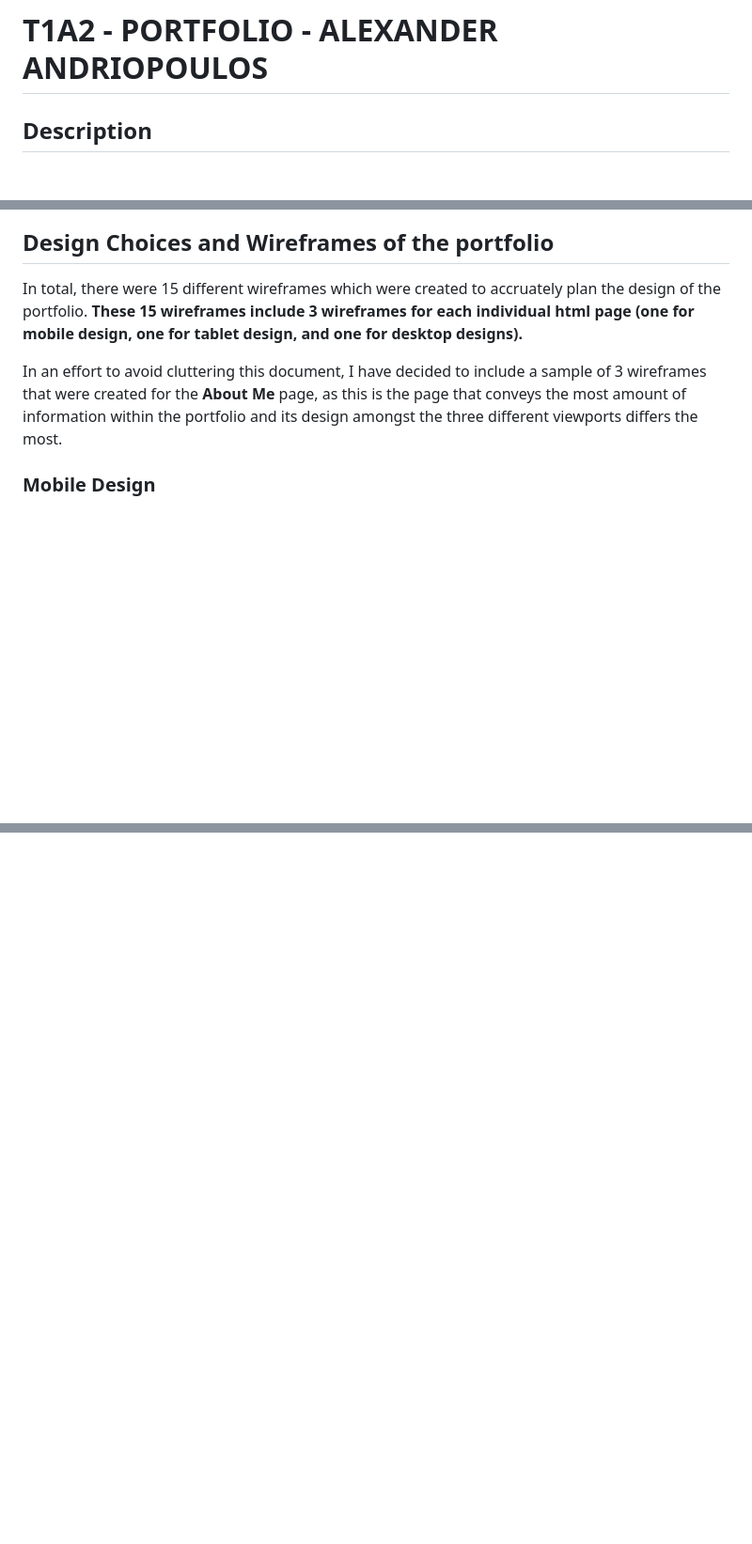
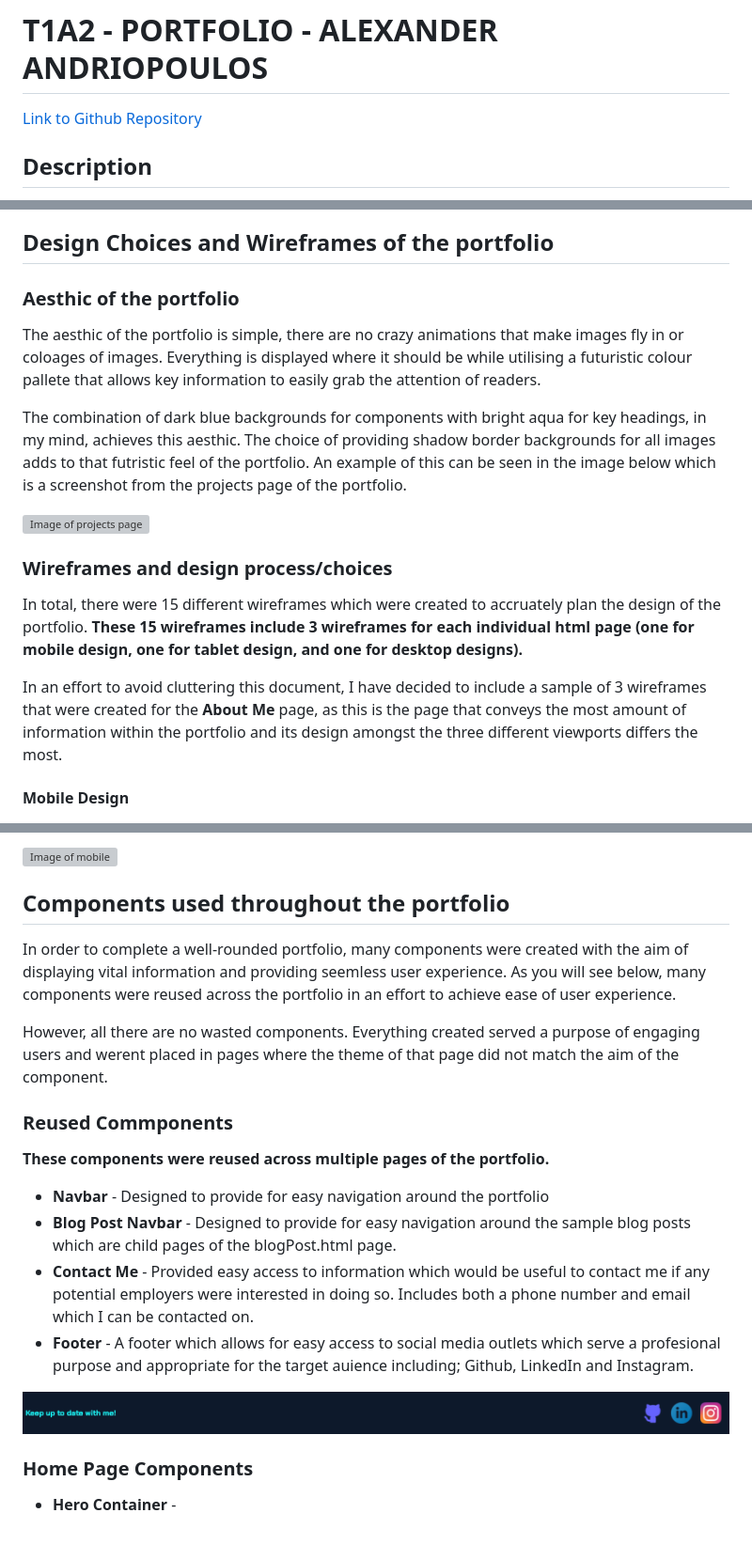
Before and after one commit to Andrios17/t1a2Portfolio, a Markdown page: README.md, 3 parts joined by grey strips. Shown: that part at 94% size. GitHub-like rendering; pictures changed too: images/socialMediaLinks.png (added); blank space fills up the shorter version; grey boxes are pictures that could not be loaded.

```diff
--- a/README.md
+++ b/README.md
@@ -1,4 +1,6 @@
 # T1A2 - PORTFOLIO - ALEXANDER ANDRIOPOULOS
+
+[Link to Github Repository](https://github.com/Andrios17/t1a2Portfolio)
 
 ## Description
 
@@ -24,11 +28,21 @@ However, unlike the main navigation bar, I opted to remove this navigation bar f
 
 ## Design Choices and Wireframes of the portfolio
 
+### Aesthic of the portfolio
+
+The aesthic of the portfolio is simple, there are no crazy animations that make images fly in or coloages of images. Everything is displayed where it should be while utilising a futuristic colour pallete that allows key information to easily grab the attention of readers.
+
+The combination of dark blue backgrounds for components with bright aqua for key headings, in my mind, achieves this aesthic. The choice of providing shadow border backgrounds for all images adds to that futristic feel of the portfolio. An example of this can be seen in the image below which is a screenshot from the projects page of the portfolio.
+
+![Image of projects page](images/projectsPage.png)
+
+### Wireframes and design process/choices
+
 In total, there were 15 different wireframes which were created to accruately plan the design of the portfolio. **These 15 wireframes include 3 wireframes for each individual html page (one for mobile design, one for tablet design, and one for desktop designs).**
 
 In an effort to avoid cluttering this document, I have decided to include a sample of 3 wireframes that were created for the **About Me** page, as this is the page that conveys the most amount of information within the portfolio and its design amongst the three different viewports differs the most.
 
-### Mobile Design
+#### Mobile Design
 
 ![Image of Mobile Wireframe of About Me Page](images/mobileAboutMeWireframe.png)
 
@@ -51,0 +81,22 @@ All in all, the implementation of the designed wireframes to the final product o
+![Image of mobile](images/DesktopMyJourney.png)
+
+## Components used throughout the portfolio
+
+In order to complete a well-rounded portfolio, many components were created with the aim of displaying vital information and providing seemless user experience. As you will see below, many components were reused across the portfolio in an effort to achieve ease of user experience.
+
+However, all there are no wasted components. Everything created served a purpose of engaging users and werent placed in pages where the theme of that page did not match the aim of the component.
+
+### Reused Commponents
+
+**These components were reused across multiple pages of the portfolio.**
+
+* **Navbar** - Designed to provide for easy navigation around the portfolio
+* **Blog Post Navbar** - Designed to provide for easy navigation around the sample blog posts which are child pages of the blogPost.html page.
+* **Contact Me** - Provided easy access to information which would be useful to contact me if any potential employers were interested in doing so. Includes both a phone number and email which I can be contacted on.
+* **Footer** - A footer which allows for easy access to social media outlets which serve a profesional purpose and appropriate for the target auience including; Github, LinkedIn and Instagram.
+
+![Image of Social Media Components - Footer](images/socialMediaLinks.png)
+
+### Home Page Components
+
+* **Hero Container** -
```
Also changed, not shown: other parts of README.md (+21 -4 lines), images/mobileMyJourney.png (added), images/tabletMyJourney.png (added), 3 other files.
